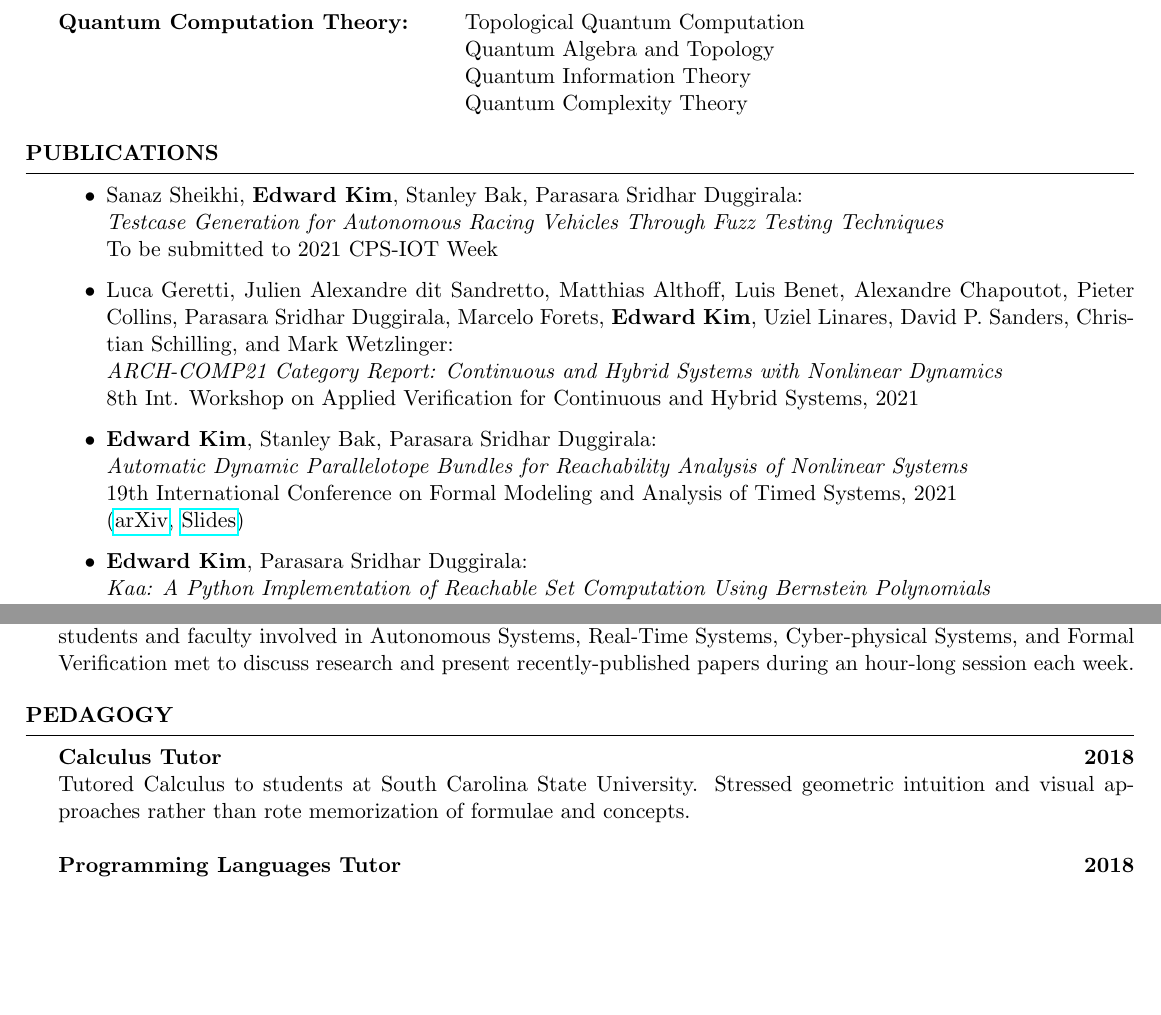
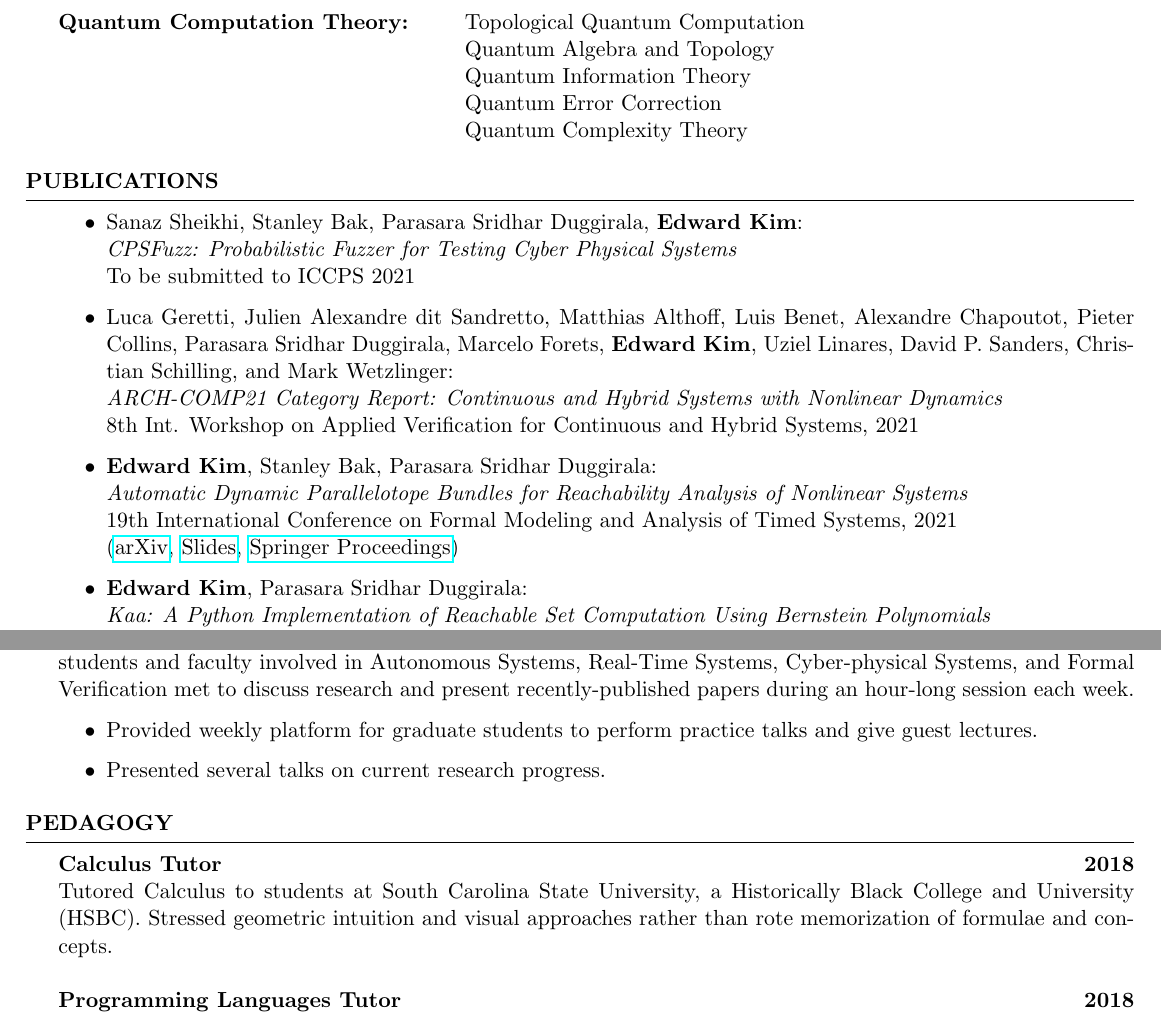
Before and after one commit to ekim1919/CV, a LaTeX CV (current/EdwardKimCV.tex): two parts of pages 1 and 3 of 3, joined at a grey line, cut so that both start at the same text, the shorter picture padded with empty space. Compiled offline with pdfLaTeX.

Commit message:
Updated Current CV

```diff
--- a/current/EdwardKimCV.tex
+++ b/current/EdwardKimCV.tex
@@ -54,16 +54,17 @@ B.A in Pure Mathematics \\
 {\bf Quantum Computation Theory:} & Topological Quantum Computation \\
                                   & Quantum Algebra and Topology \\
                                   & Quantum Information Theory \\
-                                  & Quantum Complexity Theory \\
+                                  & Quantum Error Correction \\
+                                  & Quantum Complexity Theory
 
 \end{tabular}
 \end{rSection}
 
 \begin{rSection}{Publications}
   \begin{itemize}
-    \item Sanaz Sheikhi, {\bf Edward Kim}, Stanley Bak, Parasara Sridhar Duggirala: \newline
-    \textit{Testcase Generation for Autonomous Racing Vehicles Through Fuzz Testing Techniques} \newline
-    To be submitted to 2021 CPS-IOT Week
+    \item Sanaz Sheikhi, Stanley Bak, Parasara Sridhar Duggirala, {\bf Edward Kim}: \newline
+    \textit{CPSFuzz: Probabilistic Fuzzer for Testing Cyber Physical Systems} \newline
+    To be submitted to ICCPS 2021
 
     \item  Luca Geretti, Julien Alexandre dit Sandretto, Matthias Althoff, Luis Benet, Alexandre Chapoutot, Pieter Collins, Parasara Sridhar Duggirala, Marcelo Forets, {\bf Edward Kim}, Uziel Linares, David P. Sanders, Christian Schilling, and Mark Wetzlinger: \newline
     \textit{ARCH-COMP21 Category Report: Continuous and Hybrid Systems with Nonlinear Dynamics} \newline
@@ -72,12 +73,12 @@ B.A in Pure Mathematics \\
     \item {\bf Edward Kim}, Stanley Bak, Parasara Sridhar Duggirala: \newline
     \textit{Automatic Dynamic Parallelotope Bundles for Reachability Analysis of Nonlinear Systems} \newline
     19th International Conference on Formal Modeling and Analysis of Timed Systems, 2021 \newline
-    (\href{https://arxiv.org/abs/2105.11796}{arXiv}, \href{https://ekim1919.github.io/files/formats21.pdf)}{Slides})
+    (\href{https://arxiv.org/abs/2105.11796}{arXiv}, \href{https://ekim1919.github.io/files/formats21.pdf)}{Slides}, \href{https://link.springer.com/book/10.1007/978-3-030-85037-1}{Springer Proceedings})
 
     \item {\bf Edward Kim}, Parasara Sridhar Duggirala: \newline
     \textit{Kaa: A Python Implementation of Reachable Set Computation Using Bernstein Polynomials} \newline
     7th Int. Workshop on Applied Verification for Continuous and Hybrid Systems, 2020 \newline
-    (\href{https://ekim1919.github.io/files/ARCH2020.pdf}{Slides})
+    (\href{https://ekim1919.github.io/files/ARCH2020.pdf}{Slides}, \href{https://easychair.org/publications/volume/ARCH20}{Proceedings})
 
     \item Wei-Kai Lai, {\bf Edward Kim}: \newline
     \textit{Some Inequalities Involving Geometric and Harmonic Means} \newline
@@ -155,11 +156,15 @@ Providing research assistance to projects pertaining to the formal verification
   {\bf UNC Cyber-Physical Systems Lunch } \hfill {\bf Spring 2021}\\
   {\bf Organizer} \\
   Organized the Cyber-physical/Real-time Systems Lunch during the Spring 2020 semester. During the lunch, students and faculty involved in Autonomous Systems, Real-Time Systems, Cyber-physical Systems, and Formal Verification met to discuss research and present recently-published papers during an hour-long session each week.
+  \begin{itemize}
+    \item Provided weekly platform for graduate students to perform practice talks and give guest lectures.
+    \item Presented several talks on current research progress.
+  \end{itemize}
 \end{rSection}
 
 \begin{rSection}{Pedagogy}
 {\bf Calculus Tutor} \hfill {\bf 2018} \\
-Tutored Calculus to students at South Carolina State University. Stressed geometric intuition and visual approaches rather than rote memorization of formulae and concepts. \\
+Tutored Calculus to students at South Carolina State University, a Historically Black College and University (HSBC). Stressed geometric intuition and visual approaches rather than rote memorization of formulae and concepts. \\
 \\
 {\bf Programming Languages Tutor} \hfill {\bf 2018} \\
 Provided discussions for South Carolina State University Computer Science students attending summer courses. These discussions pertained to basic programming language concepts in the context of Python, Java, and C. \\
```
Also changed, not shown: current/EdwardKimCV.pdf, 2 other files.
